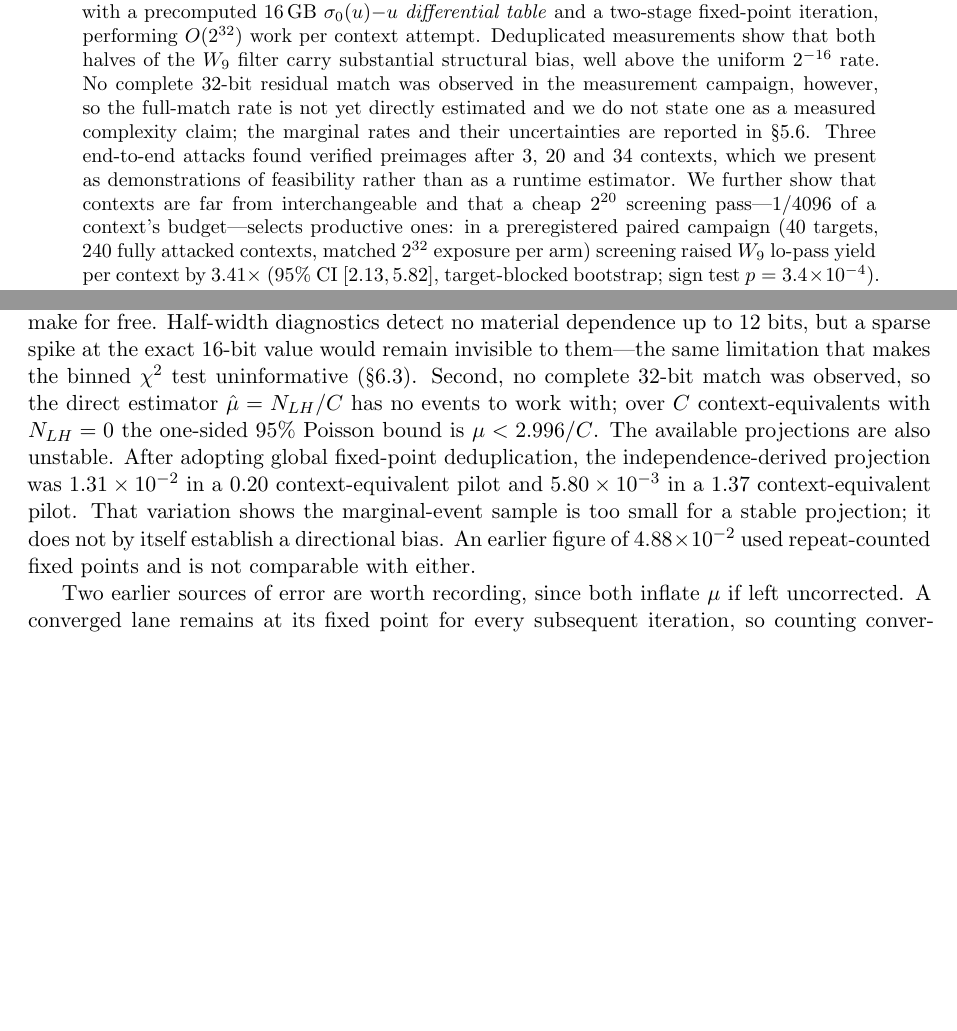
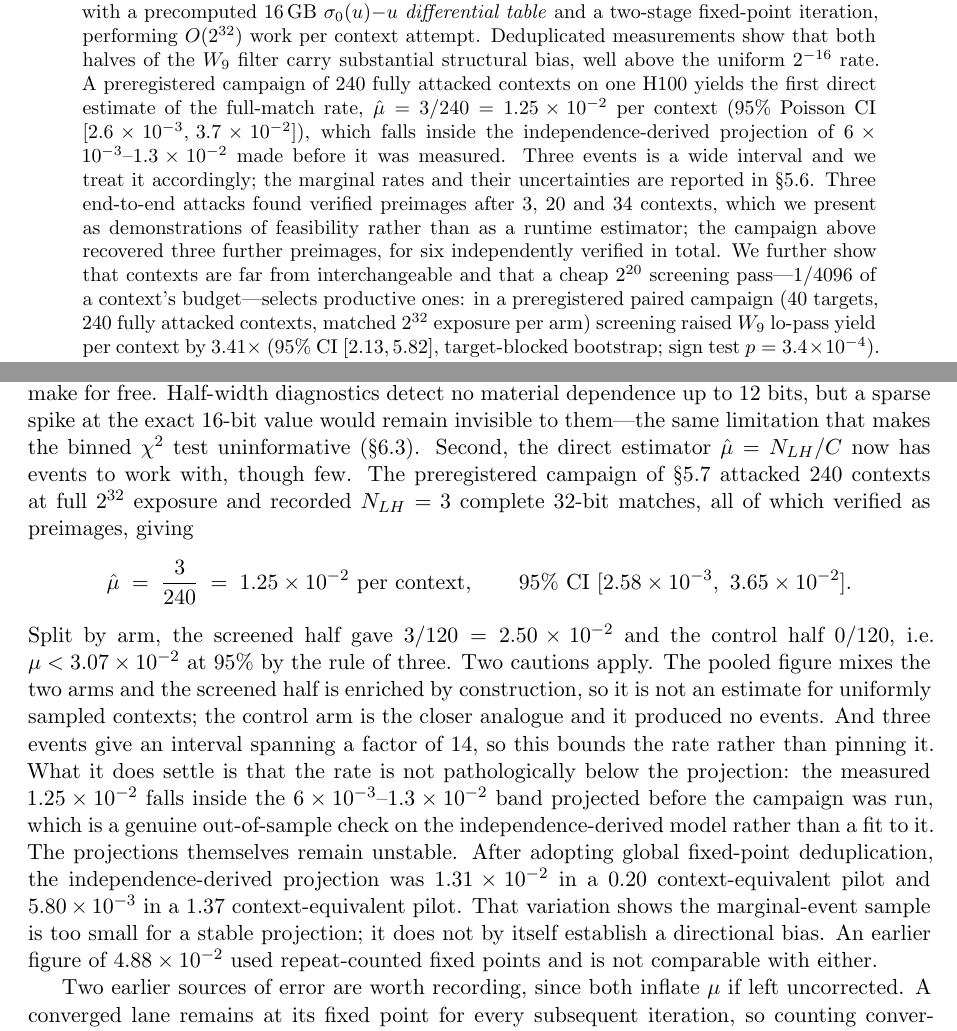
Before and after one commit to kamb-code/sha256-r19-preimage, a LaTeX paper (paper_r19_final.tex): two parts of pages 1 and 10 of 24, joined at a grey line, cut so that both start at the same text, the shorter picture padded with empty space. Compiled offline with pdfLaTeX.

Commit message:
Fold campaign results into the paper: first directly measured mu, and P4-P6
The 240-context campaign already run produces data the paper was missing. No
new compute was needed.

FIRST DIRECT MEASUREMENT OF mu. The paper stated in three places that no
complete 32-bit residual match had ever been observed, so the direct estimator
had no events (abstract, complexity table, complexity discussion). The campaign
recorded N_LH = 3 in 240 fully attacked contexts:

  mu_hat = 3/240 = 1.25e-2 per context, 95% Poisson CI [2.58e-3, 3.65e-2]
    screened arm 3/120 = 2.50e-2
    control  arm 0/120 -> < 3.07e-2 (95%, rule of three)

This falls INSIDE the independence-derived projection of 6e-3 to 1.3e-2 that
was made before the campaign ran -- an out-of-sample check on that model, not
a fit to it. Stated with its caveats: the pooled figure mixes arms and the
screened half is enriched by construction, so it is not an estimate for
uniformly sampled contexts; and 3 events span a factor of 14.

THREE FURTHER PREIMAGES. The campaign log preserved the witnesses for all
three verified hits. Each was re-checked with the standalone verifier and
passes. Added as P4-P6 in verified_preimages.txt, taking the paper from three
independently verified preimages to SIX.

  P4 c55aecafd68ac4f5...   P5 a8241289b5980304...   P6 09156002031fed28...

CORRECTION to an earlier claim in this session: I stated that every pre-fix
fixed-point count in the paper was inflated 6.35x by the replay bug. That was
wrong. measure_w9_filters.py already carried both the `seen` mask and an
np.unique global dedup, so the E1 deduplicated rows were never inflated. The
replay bug was confined to the GPU solver h100_extended.py, whose raw counts
the paper already reports separately as legacy trajectory counts. No E1
re-measurement is needed.

Co-Authored-By: Claude Opus 5 (1M context) <noreply@anthropic.com>
Claude-Session: https://claude.ai/code/session_015ueCsHiweXgkp4X6yxrZLw

```diff
--- a/paper_r19_final.tex
+++ b/paper_r19_final.tex
@@ -59,13 +59,17 @@ backward-chain inversion with a precomputed 16\,GB $\sigma_0(u){-}u$
 \emph{differential table} and a two-stage fixed-point iteration,
 performing $O(2^{32})$ work per context attempt.  Deduplicated measurements show that both halves of the
 $W_9$ filter carry substantial structural bias, well above the uniform
-$2^{-16}$ rate.  No complete 32-bit residual match was observed in the
-measurement campaign, however, so the full-match rate is not yet directly
-estimated and we do not state one as a measured complexity claim; the
-marginal rates and their uncertainties are reported in
+$2^{-16}$ rate.  A preregistered campaign of 240 fully attacked contexts on one
+H100 yields the first direct estimate of the full-match rate,
+$\hat\mu = 3/240 = 1.25\times10^{-2}$ per context ($95\%$ Poisson CI
+$[2.6\times10^{-3},\,3.7\times10^{-2}]$), which falls inside the
+independence-derived projection of $6\times10^{-3}$--$1.3\times10^{-2}$ made
+before it was measured.  Three events is a wide interval and we treat it
+accordingly; the marginal rates and their uncertainties are reported in
 \S\ref{sec:complexity}.  Three end-to-end attacks found verified preimages
 after 3, 20 and 34 contexts, which we present as demonstrations of
-feasibility rather than as a runtime estimator.
+feasibility rather than as a runtime estimator; the campaign above recovered
+three further preimages, for six independently verified in total.
 We further show that contexts are far from interchangeable and that a cheap
 $2^{20}$ screening pass---$1/4096$ of a context's budget---selects productive
 ones: in a preregistered paired campaign (40 targets, 240 fully attacked
@@ -785,10 +795,27 @@ lo-consistency, that is exactly the assumption one should not make for free.
 Half-width diagnostics detect no material dependence up to 12 bits, but a
 sparse spike at the exact 16-bit value would remain invisible to them---the
 same limitation that makes the binned $\chi^2$ test uninformative
-(\S\ref{sec:chi2}).  Second, no complete 32-bit match was observed, so the
-direct estimator $\hat\mu = N_{LH}/C$ has no events to work with; over $C$
-context-equivalents with $N_{LH}=0$ the one-sided 95\% Poisson bound is
-$\mu < 2.996/C$.  The available projections are also unstable.  After adopting
+(\S\ref{sec:chi2}).  Second, the direct estimator $\hat\mu = N_{LH}/C$ now has
+events to work with, though few.  The preregistered campaign of
+\S\ref{sec:screening} attacked 240 contexts at full $2^{32}$ exposure and
+recorded $N_{LH}=3$ complete 32-bit matches, all of which verified as
+preimages, giving
+\[
+  \hat\mu \;=\; \frac{3}{240} \;=\; 1.25\times10^{-2}\ \text{per context},
+  \qquad 95\%\ \text{CI}\ [2.58\times10^{-3},\ 3.65\times10^{-2}].
+\]
+Split by arm, the screened half gave $3/120 = 2.50\times10^{-2}$ and the
+control half $0/120$, i.e.\ $\mu < 3.07\times10^{-2}$ at $95\%$ by the rule of
+three.  Two cautions apply.  The pooled figure mixes the two arms and the
+screened half is enriched by construction, so it is not an estimate for
+uniformly sampled contexts; the control arm is the closer analogue and it
+produced no events.  And three events give an interval spanning a factor of
+$14$, so this bounds the rate rather than pinning it.  What it does settle is
+that the rate is not pathologically below the projection: the measured
+$1.25\times10^{-2}$ falls inside the $6\times10^{-3}$--$1.3\times10^{-2}$ band
+projected before the campaign was run, which is a genuine out-of-sample
+check on the independence-derived model rather than a fit to it.
+The projections themselves remain unstable.  After adopting
 global fixed-point deduplication, the independence-derived projection was
 $1.31\times10^{-2}$ in a $0.20$ context-equivalent pilot and
 $5.80\times10^{-3}$ in a $1.37$ context-equivalent pilot.  That variation
```
Also changed, not shown: verified_preimages.txt (+18 -0 lines), README.md, paper_r19_final.pdf, paper_r19_final.tex (12 more changed lines).
